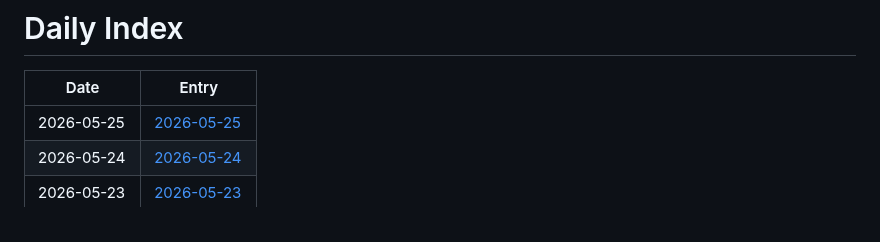
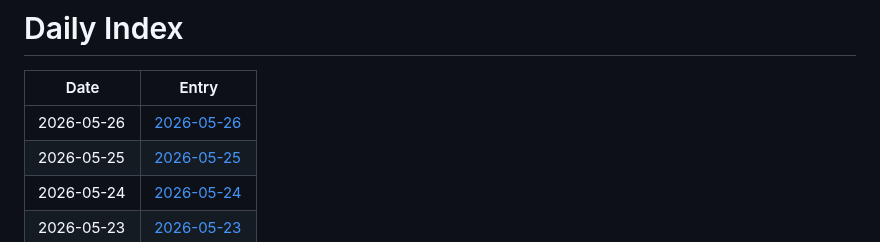
Before and after one commit to jay87406/code-arena, a Markdown page: github-daily-pulse/logs/INDEX.md, the part around the change. Drawn GitHub-style.

Commit message:
chore: daily pulse update

```diff
--- a/github-daily-pulse/logs/INDEX.md
+++ b/github-daily-pulse/logs/INDEX.md
@@ -2,6 +2,7 @@
 
 | Date | Entry |
 |---|---|
+| 2026-05-26 | [2026-05-26](logs/2026-05/2026-05-26.md) |
 | 2026-05-25 | [2026-05-25](logs/2026-05/2026-05-25.md) |
 | 2026-05-24 | [2026-05-24](logs/2026-05/2026-05-24.md) |
 | 2026-05-23 | [2026-05-23](logs/2026-05/2026-05-23.md) |
```
Also changed, not shown: 1 other file.
